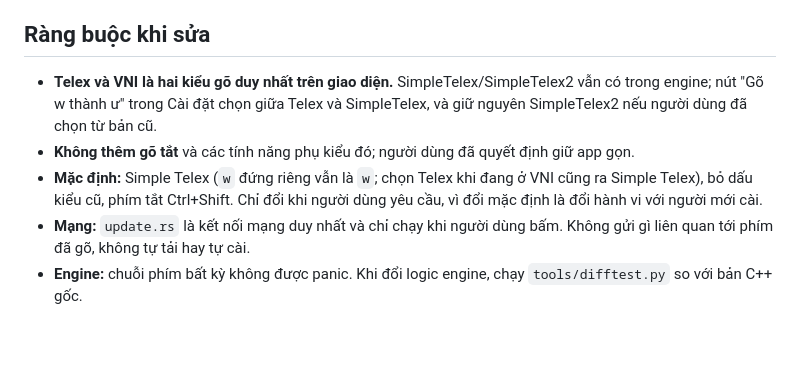
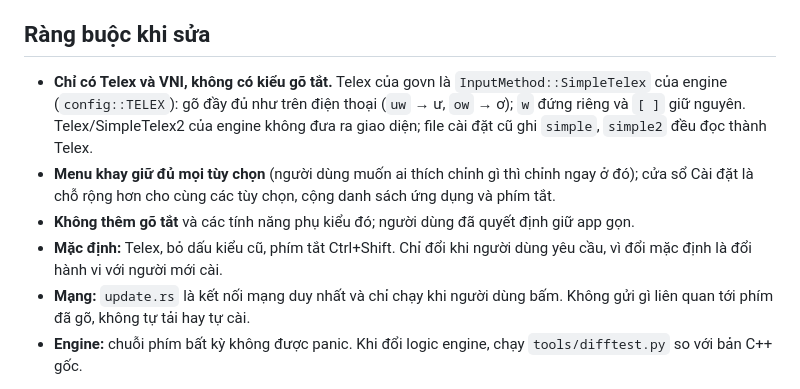
Before and after one commit to kieusonlam/govn, a Markdown page: CLAUDE.md, the part around the change. Rendered like a GitHub page; blank space fills up the shorter version.

```diff
--- a/CLAUDE.md
+++ b/CLAUDE.md
@@ -24,9 +24,10 @@ Cửa sổ Cài đặt là tiến trình riêng: `govn.exe --settings --config <
 
 ## Ràng buộc khi sửa
 
-- **Telex và VNI là hai kiểu gõ duy nhất trên giao diện.** SimpleTelex/SimpleTelex2 vẫn có trong engine; nút "Gõ w thành ư" trong Cài đặt chọn giữa Telex và SimpleTelex, và giữ nguyên SimpleTelex2 nếu người dùng đã chọn từ bản cũ.
+- **Chỉ có Telex và VNI, không có kiểu gõ tắt.** Telex của govn là `InputMethod::SimpleTelex` của engine (`config::TELEX`): gõ đầy đủ như trên điện thoại (`uw` → ư, `ow` → ơ); `w` đứng riêng và `[ ]` giữ nguyên. Telex/SimpleTelex2 của engine không đưa ra giao diện; file cài đặt cũ ghi `simple`, `simple2` đều đọc thành Telex.
+- **Menu khay giữ đủ mọi tùy chọn** (người dùng muốn ai thích chỉnh gì thì chỉnh ngay ở đó); cửa sổ Cài đặt là chỗ rộng hơn cho cùng các tùy chọn, cộng danh sách ứng dụng và phím tắt.
 - **Không thêm gõ tắt** và các tính năng phụ kiểu đó; người dùng đã quyết định giữ app gọn.
-- **Mặc định:** Simple Telex (`w` đứng riêng vẫn là `w`; chọn Telex khi đang ở VNI cũng ra Simple Telex), bỏ dấu kiểu cũ, phím tắt Ctrl+Shift. Chỉ đổi khi người dùng yêu cầu, vì đổi mặc định là đổi hành vi với người mới cài.
+- **Mặc định:** Telex, bỏ dấu kiểu cũ, phím tắt Ctrl+Shift. Chỉ đổi khi người dùng yêu cầu, vì đổi mặc định là đổi hành vi với người mới cài.
 - **Mạng:** `update.rs` là kết nối mạng duy nhất và chỉ chạy khi người dùng bấm. Không gửi gì liên quan tới phím đã gõ, không tự tải hay tự cài.
 - **Engine:** chuỗi phím bất kỳ không được panic. Khi đổi logic engine, chạy `tools/difftest.py` so với bản C++ gốc.
 
```
Also changed, not shown: README.md (+3 -3 lines), docs/settings-go-phim.png, 7 other files.
